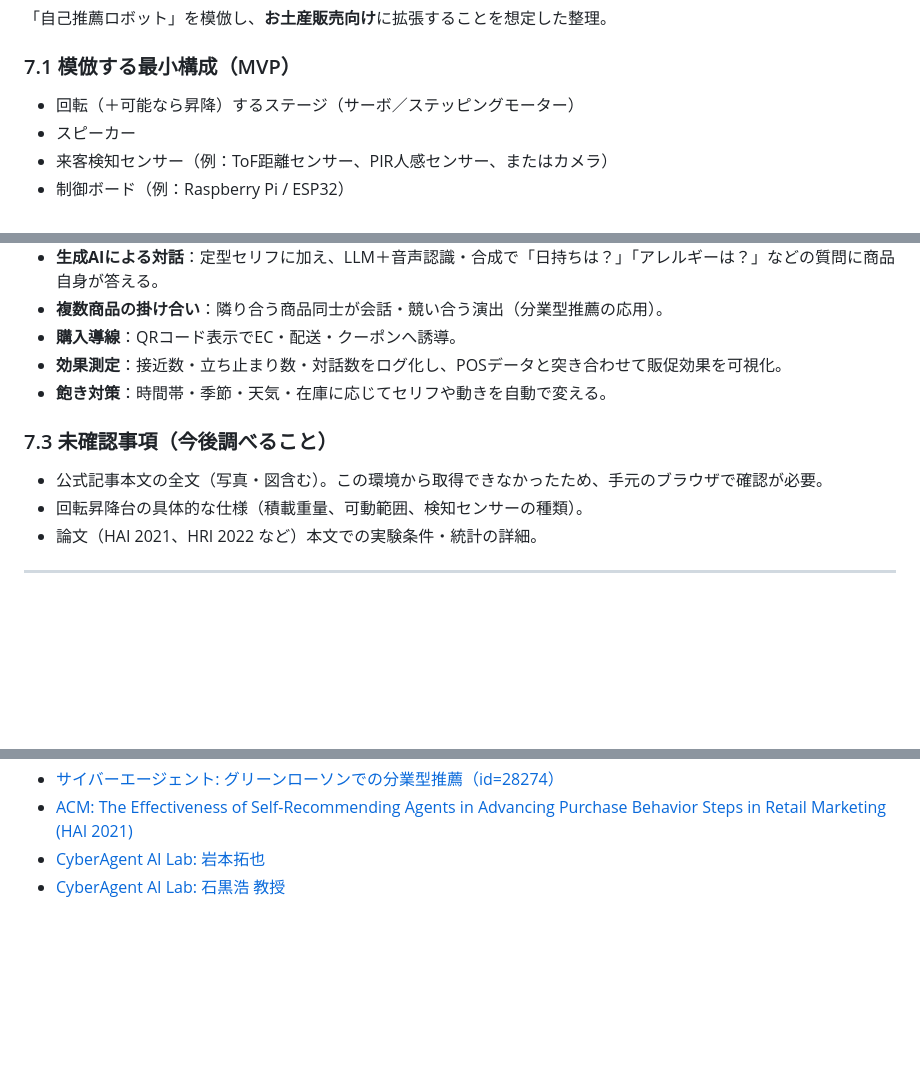
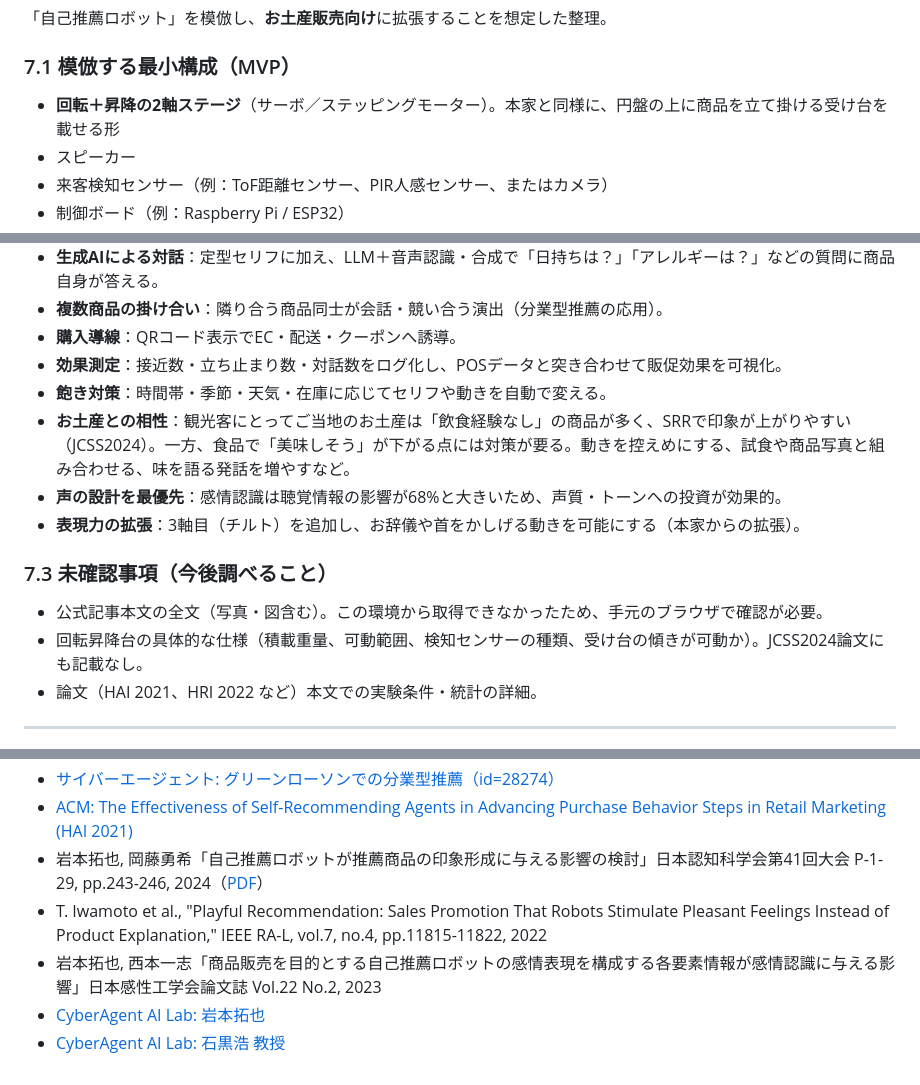
Before and after one commit to yofu-rion/souvenir-promo-robot, a Markdown page: docs/research/cyberagent-self-recommending-robot.md, 3 parts joined by grey strips. Rendered like a GitHub page; blank space fills up the shorter version.

Commit message:
Add findings from JCSS2024 SRR impression-formation paper
Co-Authored-By: Claude Opus 5.5 <noreply@anthropic.com>
Claude-Session: https://claude.ai/code/session_01PMMj1GZMWkQT4Y7YJRpHVR

```diff
--- a/docs/research/cyberagent-self-recommending-robot.md
+++ b/docs/research/cyberagent-self-recommending-robot.md
@@ -63,7 +84,7 @@
 
 ### 7.1 模倣する最小構成（MVP）
 
-- 回転（＋可能なら昇降）するステージ（サーボ／ステッピングモーター）
+- **回転＋昇降の2軸ステージ**（サーボ／ステッピングモーター）。本家と同様に、円盤の上に商品を立て掛ける受け台を載せる形
 - スピーカー
 - 来客検知センサー（例：ToF距離センサー、PIR人感センサー、またはカメラ）
 - 制御ボード（例：Raspberry Pi / ESP32）
@@ -79,11 +100,14 @@
 - **購入導線**：QRコード表示でEC・配送・クーポンへ誘導。
 - **効果測定**：接近数・立ち止まり数・対話数をログ化し、POSデータと突き合わせて販促効果を可視化。
 - **飽き対策**：時間帯・季節・天気・在庫に応じてセリフや動きを自動で変える。
+- **お土産との相性**：観光客にとってご当地のお土産は「飲食経験なし」の商品が多く、SRRで印象が上がりやすい（JCSS2024）。一方、食品で「美味しそう」が下がる点には対策が要る。動きを控えめにする、試食や商品写真と組み合わせる、味を語る発話を増やすなど。
+- **声の設計を最優先**：感情認識は聴覚情報の影響が68%と大きいため、声質・トーンへの投資が効果的。
+- **表現力の拡張**：3軸目（チルト）を追加し、お辞儀や首をかしげる動きを可能にする（本家からの拡張）。
 
 ### 7.3 未確認事項（今後調べること）
 
 - 公式記事本文の全文（写真・図含む）。この環境から取得できなかったため、手元のブラウザで確認が必要。
-- 回転昇降台の具体的な仕様（積載重量、可動範囲、検知センサーの種類）。
+- 回転昇降台の具体的な仕様（積載重量、可動範囲、検知センサーの種類、受け台の傾きが可動か）。JCSS2024論文にも記載なし。
 - 論文（HAI 2021、HRI 2022 など）本文での実験条件・統計の詳細。
 
 ---
@@ -104,5 +128,8 @@
 - [サイバーエージェント: PLAZA NEWSSTANDでの販促効果範囲調査（id=29400）](https://www.cyberagent.co.jp/news/detail/id=29400)
 - [サイバーエージェント: グリーンローソンでの分業型推薦（id=28274）](https://www.cyberagent.co.jp/news/detail/id=28274)
 - [ACM: The Effectiveness of Self-Recommending Agents in Advancing Purchase Behavior Steps in Retail Marketing (HAI 2021)](https://dl.acm.org/doi/abs/10.1145/3472307.3484183)
+- 岩本拓也, 岡藤勇希「自己推薦ロボットが推薦商品の印象形成に与える影響の検討」日本認知科学会第41回大会 P-1-29, pp.243-246, 2024（[PDF](https://www.jcss.gr.jp/meetings/jcss2024/proceedings/pdf/JCSS2024_P-1-29.pdf)）
+- T. Iwamoto et al., "Playful Recommendation: Sales Promotion That Robots Stimulate Pleasant Feelings Instead of Product Explanation," IEEE RA-L, vol.7, no.4, pp.11815-11822, 2022
+- 岩本拓也, 西本一志「商品販売を目的とする自己推薦ロボットの感情表現を構成する各要素情報が感情認識に与える影響」日本感性工学会論文誌 Vol.22 No.2, 2023
 - [CyberAgent AI Lab: 岩本拓也](https://research.cyberagent.ai/people/takuya-iwamoto/)
 - [CyberAgent AI Lab: 石黒浩 教授](https://research.cyberagent.ai/academic-relations/ishiguro/)
```
Also changed, not shown: other parts of docs/research/cyberagent-self-recommending-robot.md (+21 -0 lines).
